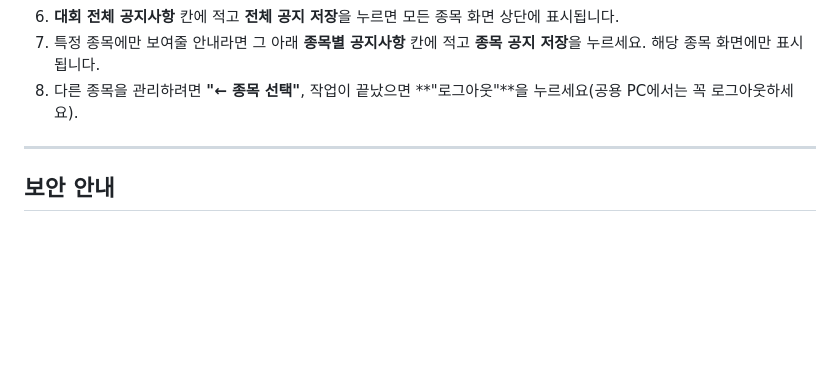
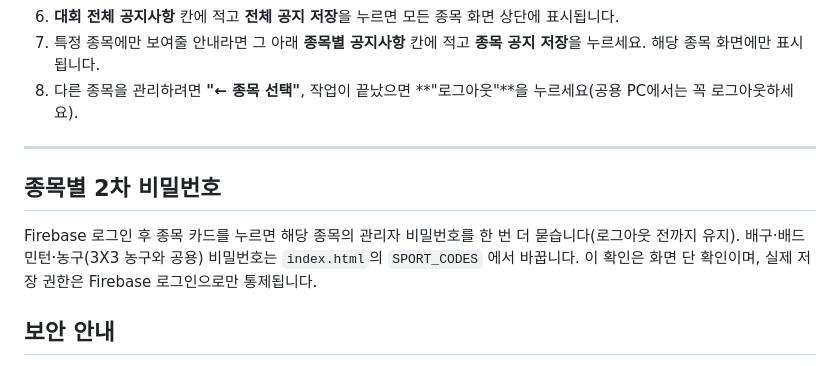
Before and after one commit to simjaearchive/GDSP_Sports, a Markdown page: README.md, the part around the change. Rendered like a GitHub page; blank space fills up the shorter version.

```diff
--- a/README.md
+++ b/README.md
@@ -165,6 +165,11 @@ GitHub에서 `index.html` 연필(Edit) 아이콘 → **`① Firebase 설정`**
 
 ---
 
+## 종목별 2차 비밀번호
+Firebase 로그인 후 종목 카드를 누르면 해당 종목의 관리자 비밀번호를 한 번 더 묻습니다(로그아웃 전까지 유지).
+배구·배드민턴·농구(3X3 농구와 공용) 비밀번호는 `index.html`의 `SPORT_CODES` 에서 바꿉니다.
+이 확인은 화면 단 확인이며, 실제 저장 권한은 Firebase 로그인으로만 통제됩니다.
+
 ## 보안 안내
 * 관리자 로그인은 **Firebase Authentication(이메일/비밀번호)** 으로 처리되며, Realtime Database 보안 규칙이
   `auth != null` 을 서버에서 직접 검사합니다 — 로그인하지 않은 사람은 브라우저 개발자도구로도 결과를 저장할 수 없습니다.
```
